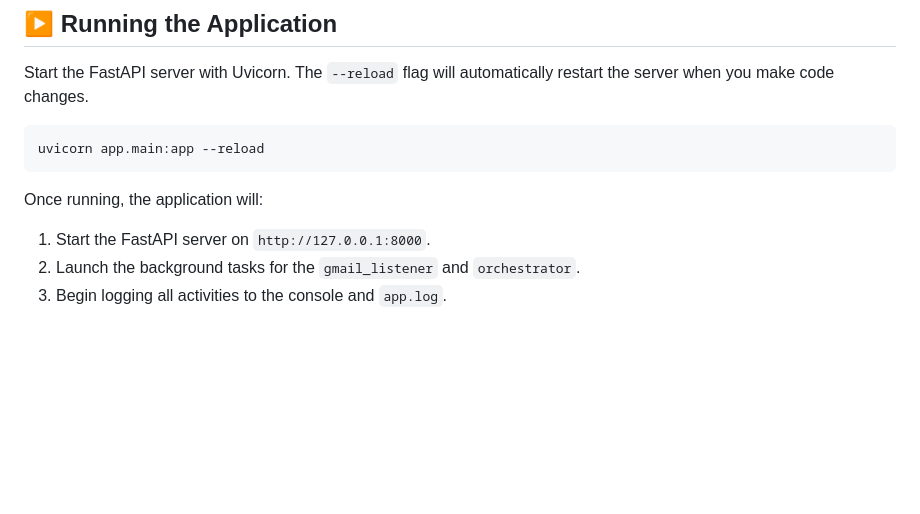
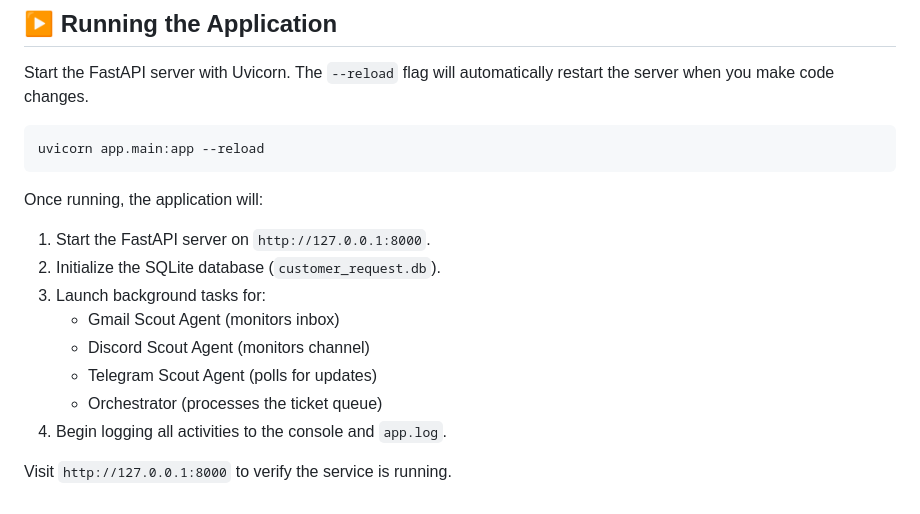
Before and after one commit to Karan4789/smart_customer_support, a Markdown page: README.md, the part around one of its changes. GitHub-like rendering; blank space fills up the shorter version.

```diff
--- a/README.md
+++ b/README.md
@@ -142,5 +151,12 @@ uvicorn app.main:app --reload
 
 Once running, the application will:
 1.  Start the FastAPI server on `http://127.0.0.1:8000`.
-2.  Launch the background tasks for the `gmail_listener` and `orchestrator`.
-3.  Begin logging all activities to the console and `app.log`.
+2.  Initialize the SQLite database (`customer_request.db`).
+3.  Launch background tasks for:
+    -   Gmail Scout Agent (monitors inbox)
+    -   Discord Scout Agent (monitors channel)
+    -   Telegram Scout Agent (polls for updates)
+    -   Orchestrator (processes the ticket queue)
+4.  Begin logging all activities to the console and `app.log`.
+
+Visit `http://127.0.0.1:8000` to verify the service is running.
```
Also changed, not shown: other parts of README.md (+48 -39 lines), assets/architecture.png (added), 6 other files.
